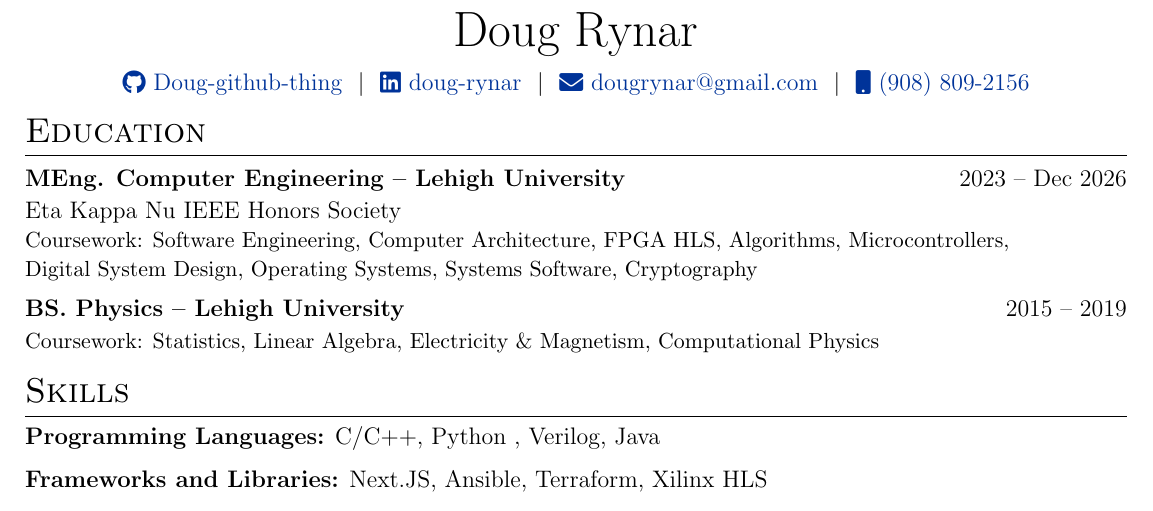
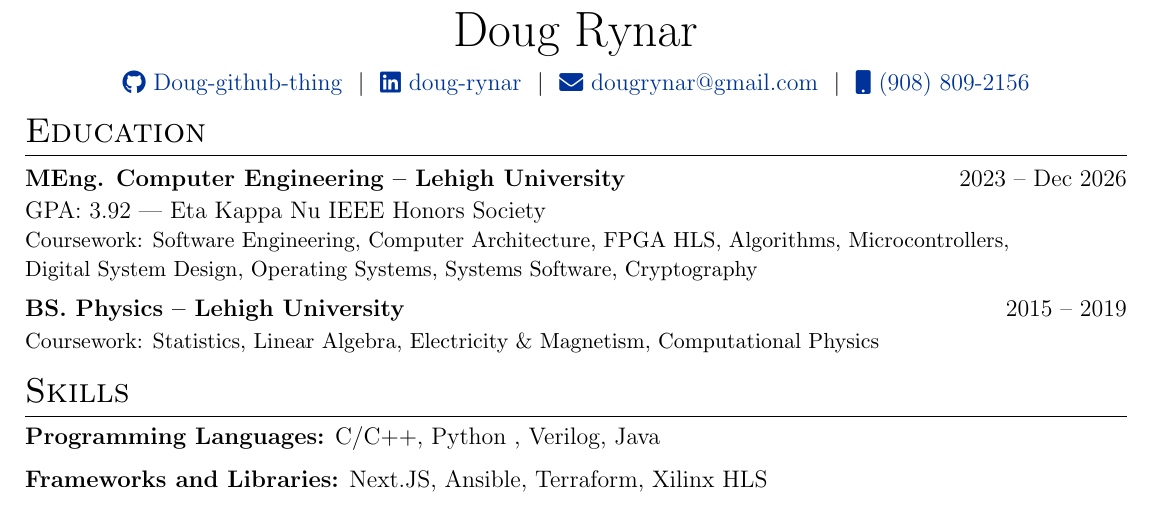
Before and after one commit to Doug-github-thing/Doug-autoCV, a LaTeX CV (cv.tex): part of page 1 of 2, cut so that both start at the same text. Compiled offline with pdfLaTeX.

Commit message:
added GPA, still need to trim and refine scitec

```diff
--- a/cv.tex
+++ b/cv.tex
@@ -161,7 +161,7 @@
 \section{Education}
 
 \begin{jobshort}{MEng. Computer Engineering -- Lehigh University}{2023 -- Dec 2026}
-    Eta Kappa Nu IEEE Honors Society\\
+    GPA: 3.92 | Eta Kappa Nu IEEE Honors Society\\
     \small Coursework: Software Engineering, Computer Architecture, FPGA HLS, Algorithms, Microcontrollers, \\Digital System Design, Operating Systems, Systems Software, Cryptography
 \end{jobshort}
 
```
